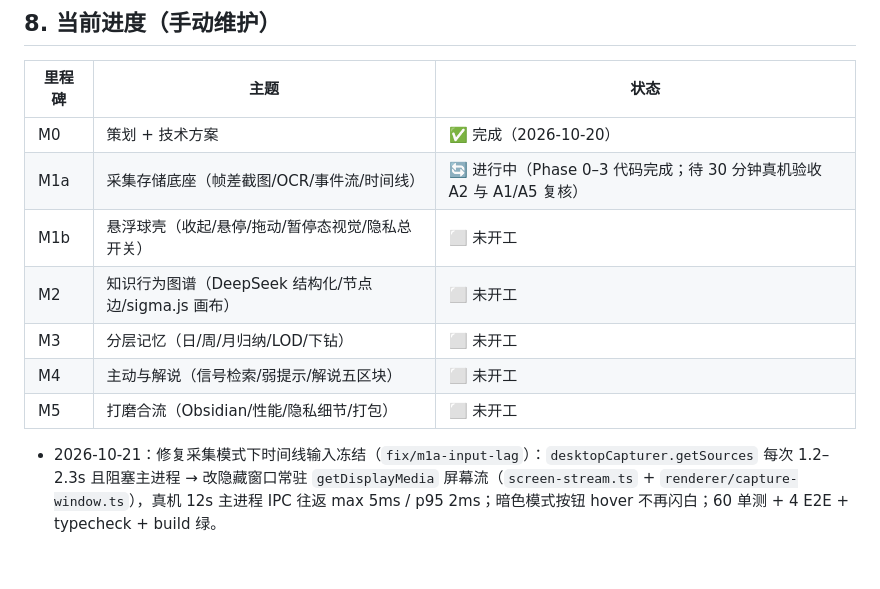
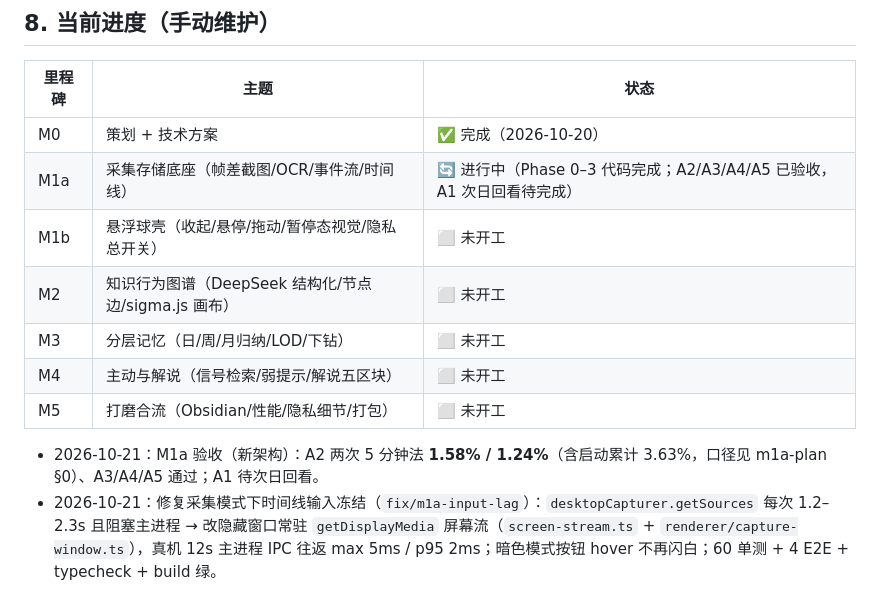
Before and after one commit to Charlie929-dot/Gotcha, a Markdown page: docs/agent/workflow.md, the part around the change. Drawn GitHub-style; blank space fills up the shorter version.

```diff
--- a/docs/agent/workflow.md
+++ b/docs/agent/workflow.md
@@ -138,13 +138,14 @@ Gotcha/
 | 里程碑 | 主题 | 状态 |
 | - | - | - |
 | M0 | 策划 + 技术方案 | ✅ 完成（2026-10-20） |
-| M1a | 采集存储底座（帧差截图/OCR/事件流/时间线） | 🔄 进行中（Phase 0–3 代码完成；待 30 分钟真机验收 A2 与 A1/A5 复核） |
+| M1a | 采集存储底座（帧差截图/OCR/事件流/时间线） | 🔄 进行中（Phase 0–3 代码完成；A2/A3/A4/A5 已验收，A1 次日回看待完成） |
 | M1b | 悬浮球壳（收起/悬停/拖动/暂停态视觉/隐私总开关） | ⬜ 未开工 |
 | M2 | 知识行为图谱（DeepSeek 结构化/节点边/sigma.js 画布） | ⬜ 未开工 |
 | M3 | 分层记忆（日/周/月归纳/LOD/下钻） | ⬜ 未开工 |
 | M4 | 主动与解说（信号检索/弱提示/解说五区块） | ⬜ 未开工 |
 | M5 | 打磨合流（Obsidian/性能/隐私细节/打包） | ⬜ 未开工 |
 
+- 2026-10-21：M1a 验收（新架构）：A2 两次 5 分钟法 **1.58% / 1.24%**（含启动累计 3.63%，口径见 m1a-plan §0）、A3/A4/A5 通过；A1 待次日回看。
 - 2026-10-21：修复采集模式下时间线输入冻结（`fix/m1a-input-lag`）：`desktopCapturer.getSources` 每次 1.2–2.3s 且阻塞主进程 → 改隐藏窗口常驻 `getDisplayMedia` 屏幕流（`screen-stream.ts` + `renderer/capture-window.ts`），真机 12s 主进程 IPC 往返 max 5ms / p95 2ms；暗色模式按钮 hover 不再闪白；60 单测 + 4 E2E + typecheck + build 绿。
 - 2026-10-21：M1a Phase 3 时间线只读视图（`feat/m1a-p3-timeline`）：renderer 按日分组列表（时间/应用/标题/OCR 摘要 80 字）+ 日期切换 + preload IPC + Playwright Electron 冒烟（合成 events，2 用例）；待 M1a 收口验收。
 - 2026-10-21：M1a Phase 2 采集管线落地（`feat/m1a-p2-capture`）：2a WinRT OCR spike 通过（长驻 PS 5.1，稳态 ~43ms）、dHash 帧差、sanitize、OCR 队列、scheduler、截屏窗口裁剪、active-win、electron-log 埋点；40 条单测 + 真机 65s 冒烟（1 事件、stats 落盘、日志无 OCR 原文）通过，待 30 分钟验收。
```
Also changed, not shown: docs/agent/gotchas.md (+1 -0 lines), docs/m1a-plan.md (+14 -2 lines).
